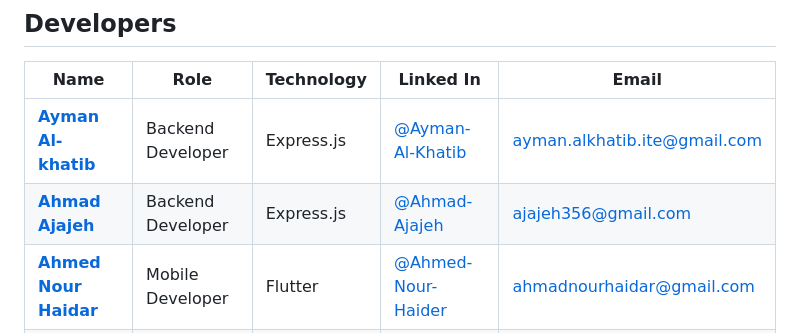
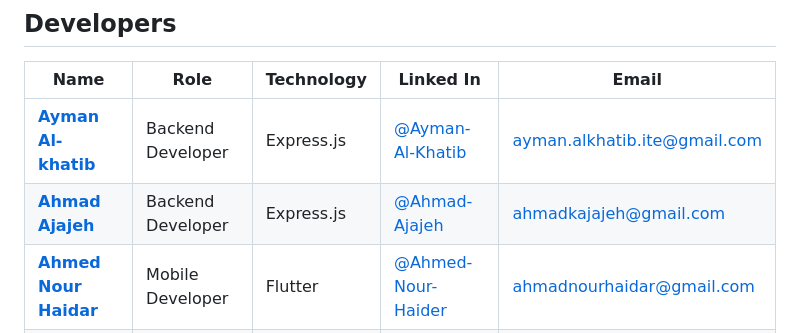
Before and after one commit to AhmadAjajeh/Profinder-API, a Markdown page: README.md, the part around the change. GitHub-like rendering.

```diff
--- a/README.md
+++ b/README.md
@@ -433,7 +433,7 @@ These robust security measures are designed to protect users’ data and money,
 | **Name**               | **Role**               | **Technology**    | **Linked In**                                           | **Email**                   |
 |------------------------|------------------------|-------------------|--------------------------------------------------------|-----------------------------|
 | **[Ayman Al-khatib](https://github.com/Ayman-Al-Khatib)**     | Backend Developer      | Express.js        | [@Ayman-Al-Khatib](https://www.linkedin.com/in/ayman-al-khatib) | ayman.alkhatib.ite@gmail.com      |
-| **[Ahmad Ajajeh](https://github.com/Ahmad-Ajajeh)**        | Backend Developer      | Express.js        | [@Ahmad-Ajajeh](https://www.linkedin.com/in/ahmed-ajajeh-b999b6175/) | ajajeh356@gmail.com       |
+| **[Ahmad Ajajeh](https://github.com/AhmadAjajeh)**        | Backend Developer      | Express.js        | [@Ahmad-Ajajeh](https://www.linkedin.com/in/ahmed-ajajeh-b999b6175/) | ahmadkajajeh@gmail.com       |
 | **[Ahmed Nour Haidar](https://github.com/Ahmad-Nour-Haidar)**   | Mobile Developer       | Flutter           | [@Ahmed-Nour-Haider](https://www.linkedin.com/in/ahmad-nour-haidar/)                  | ahmadnourhaidar@gmail.com      |
 | **[Omar Bkdash](https://github.com/Omar-Bkdash-7)**        | Mobile Developer       | Flutter           | [@Omar-Bkdash](https://www.linkedin.com/in/omar-bkdashh)                       | omarbkdash7@gmail.com      |
 | **[Osama Saddik](https://github.com/osamasaddik)**               | Frontend Developer     | React.js          | [@Osama-Saddik](https://www.linkedin.com/in/osama-saddik-8b814b259)                              | saddikosama@gmail.com      |
```
